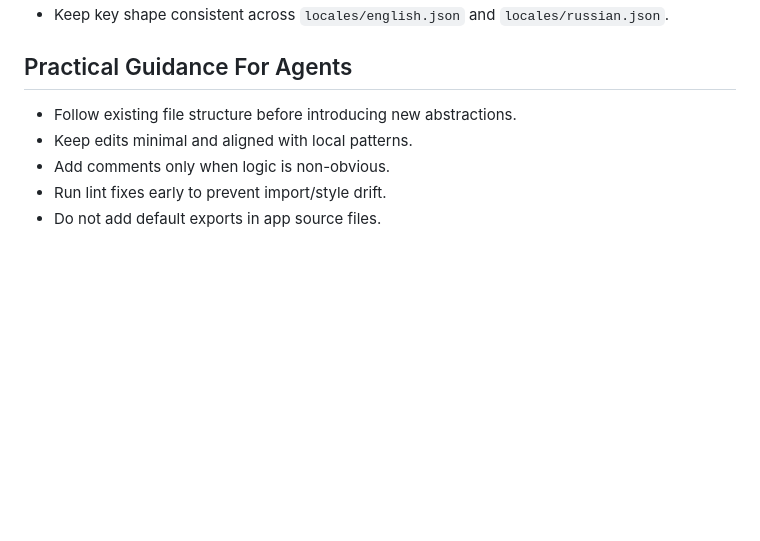
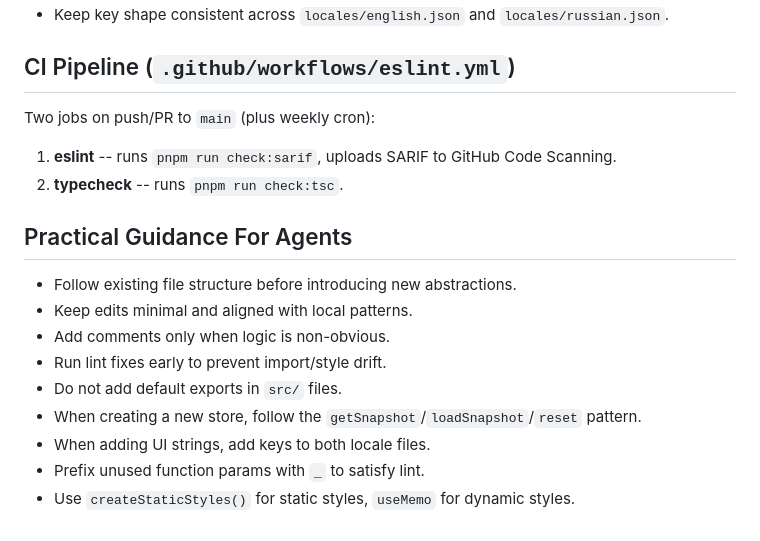
Before and after one commit to Miskamyasa/log4fit, a Markdown page: AGENTS.md, the part around one of its changes. GitHub-like rendering; blank space fills up the shorter version.

```diff
--- a/AGENTS.md
+++ b/AGENTS.md
@@ -112,8 +139,17 @@ When editing code, use this order unless task instructions differ:
 - Keep key shape consistent across `locales/english.json` and `locales/russian.json`.
+
+## CI Pipeline (`.github/workflows/eslint.yml`)
+Two jobs on push/PR to `main` (plus weekly cron):
+1. **eslint** -- runs `pnpm run check:sarif`, uploads SARIF to GitHub Code Scanning.
+2. **typecheck** -- runs `pnpm run check:tsc`.
 
 ## Practical Guidance For Agents
 - Follow existing file structure before introducing new abstractions.
 - Keep edits minimal and aligned with local patterns.
 - Add comments only when logic is non-obvious.
 - Run lint fixes early to prevent import/style drift.
-- Do not add default exports in app source files.
+- Do not add default exports in `src/` files.
+- When creating a new store, follow the `getSnapshot`/`loadSnapshot`/`reset` pattern.
+- When adding UI strings, add keys to both locale files.
+- Prefix unused function params with `_` to satisfy lint.
+- Use `createStaticStyles()` for static styles, `useMemo` for dynamic styles.
```
Also changed, not shown: other parts of AGENTS.md (+114 -87 lines).
